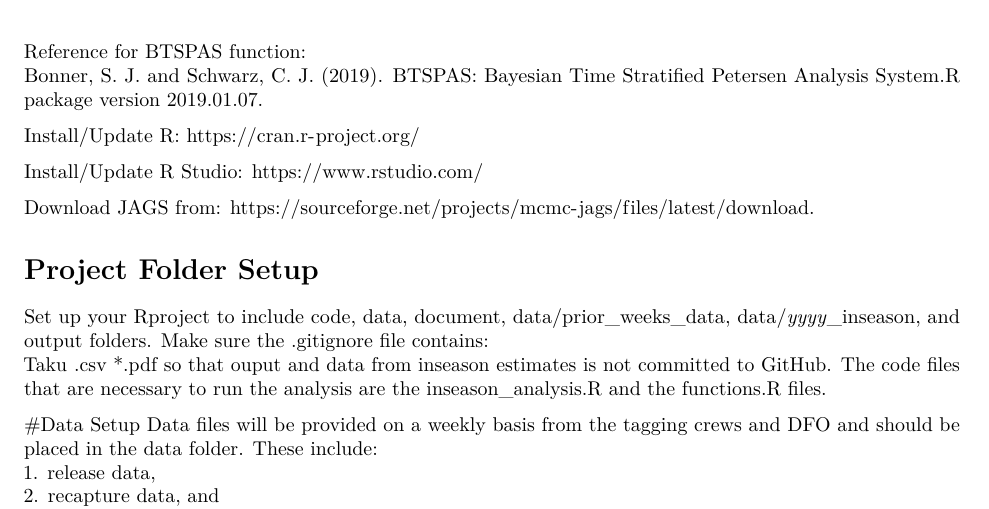
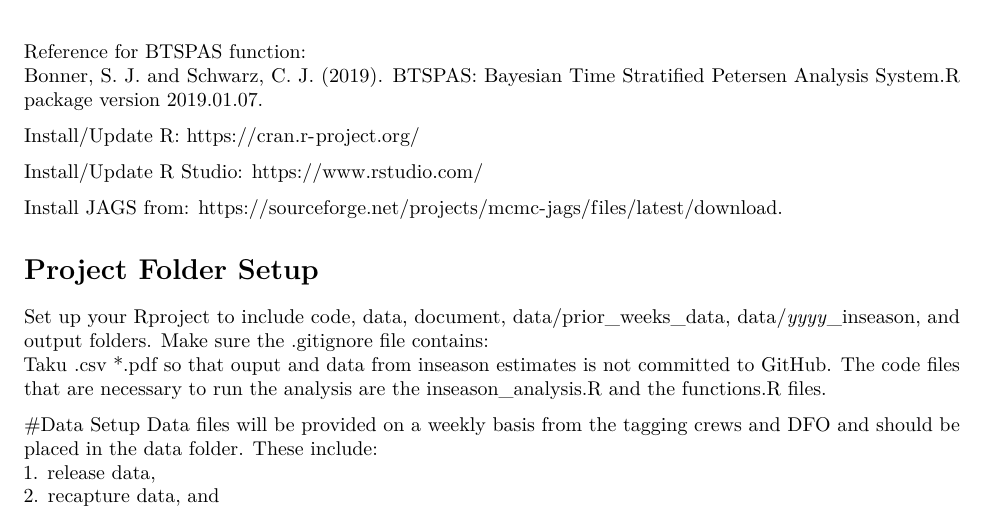
Before and after one commit to SOLV-Code/BTSPAS_Taku_sockeye, an R Markdown document (document/BTSPAS_inseason_documentation.Rmd): part of page 1 of 2, cut so that both start at the same text. Rendered offline with R 4.5, knitr and Pandoc, then LaTeX, with nearby package versions.

Commit message:
update notes

```diff
--- a/document/BTSPAS_inseason_documentation.Rmd
+++ b/document/BTSPAS_inseason_documentation.Rmd
@@ -20,7 +20,7 @@
 Install/Update R Studio:
 https://www.rstudio.com/
 
-Download JAGS from: https://sourceforge.net/projects/mcmc-jags/files/latest/download.
+Install JAGS from: https://sourceforge.net/projects/mcmc-jags/files/latest/download.
 
 # Project Folder Setup
 Set up your Rproject to include code, data, document, data/prior_weeks_data, data/*yyyy*_inseason, and output folders. Make sure the .gitignore file contains:
```
